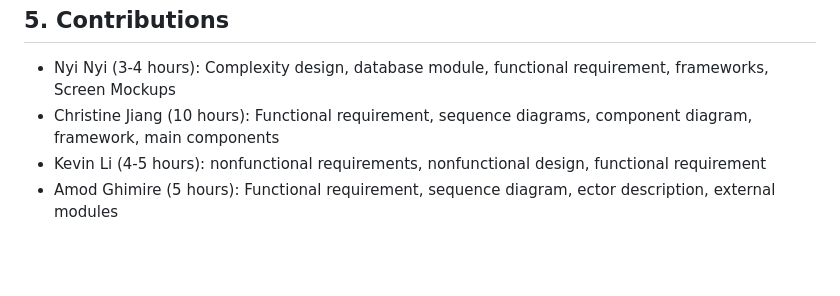
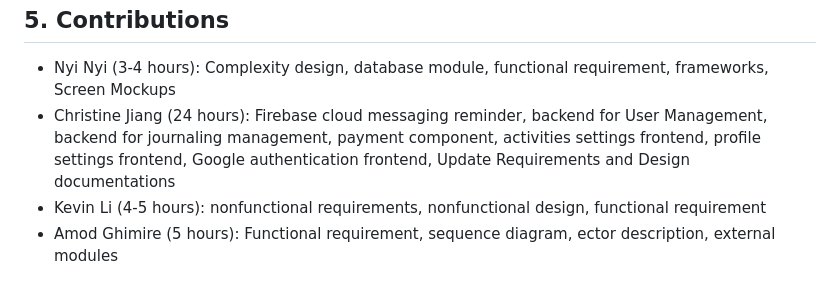
Before and after one commit to CPEN321APKGenerators/CPEN321Project, a Markdown page: documentation/M3_Requirements_and_Design.md, the part around the change. GitHub-like rendering; blank space fills up the shorter version.

```diff
--- a/documentation/M3_Requirements_and_Design.md
+++ b/documentation/M3_Requirements_and_Design.md
@@ -899,6 +899,6 @@ Journal - Journey with the Bot is an unique journaling and mental health compani
 
 ## 5. Contributions
 - Nyi Nyi (3-4 hours): Complexity design, database module, functional requirement, frameworks, Screen Mockups
-- Christine Jiang (10 hours): Functional requirement, sequence diagrams, component diagram, framework, main components
+- Christine Jiang (24 hours): Firebase cloud messaging reminder, backend for User Management, backend for journaling management, payment component, activities settings frontend, profile settings frontend, Google authentication frontend, Update Requirements and Design documentations
 - Kevin Li (4-5 hours): nonfunctional requirements, nonfunctional design, functional requirement
 - Amod Ghimire (5 hours): Functional requirement, sequence diagram, ector description, external modules
```
